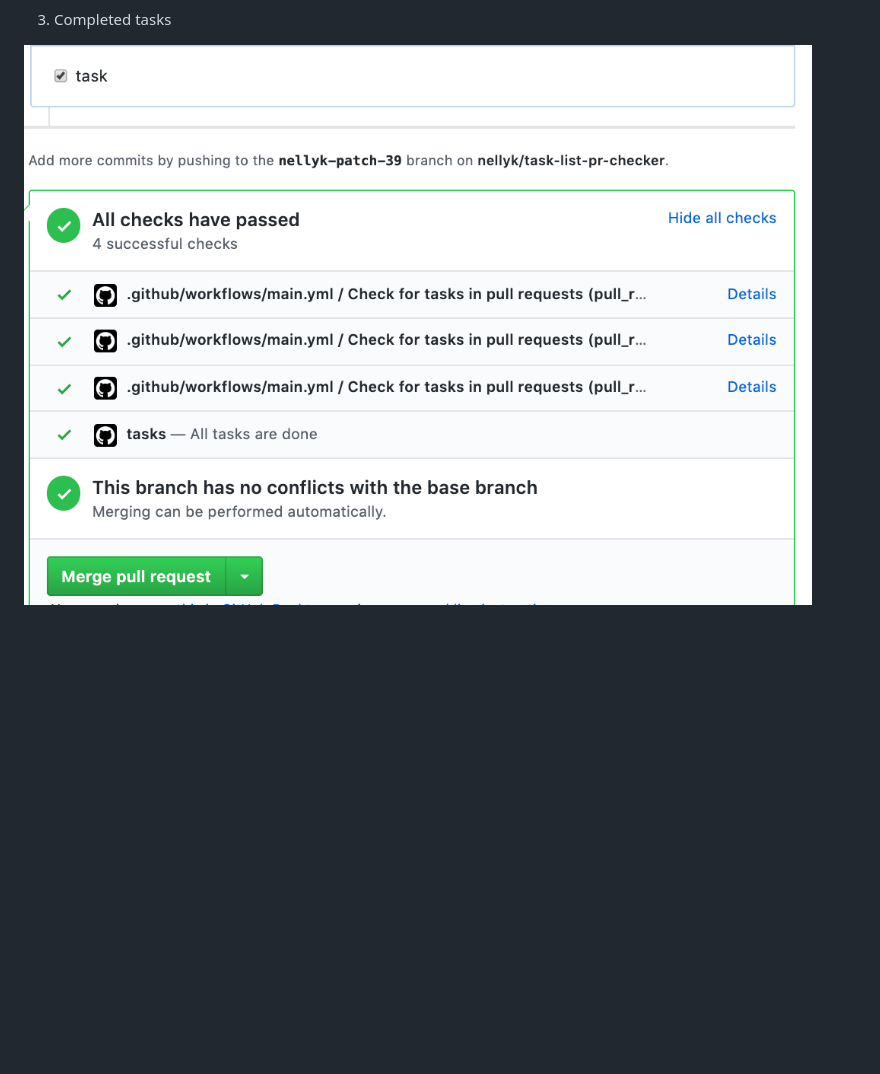
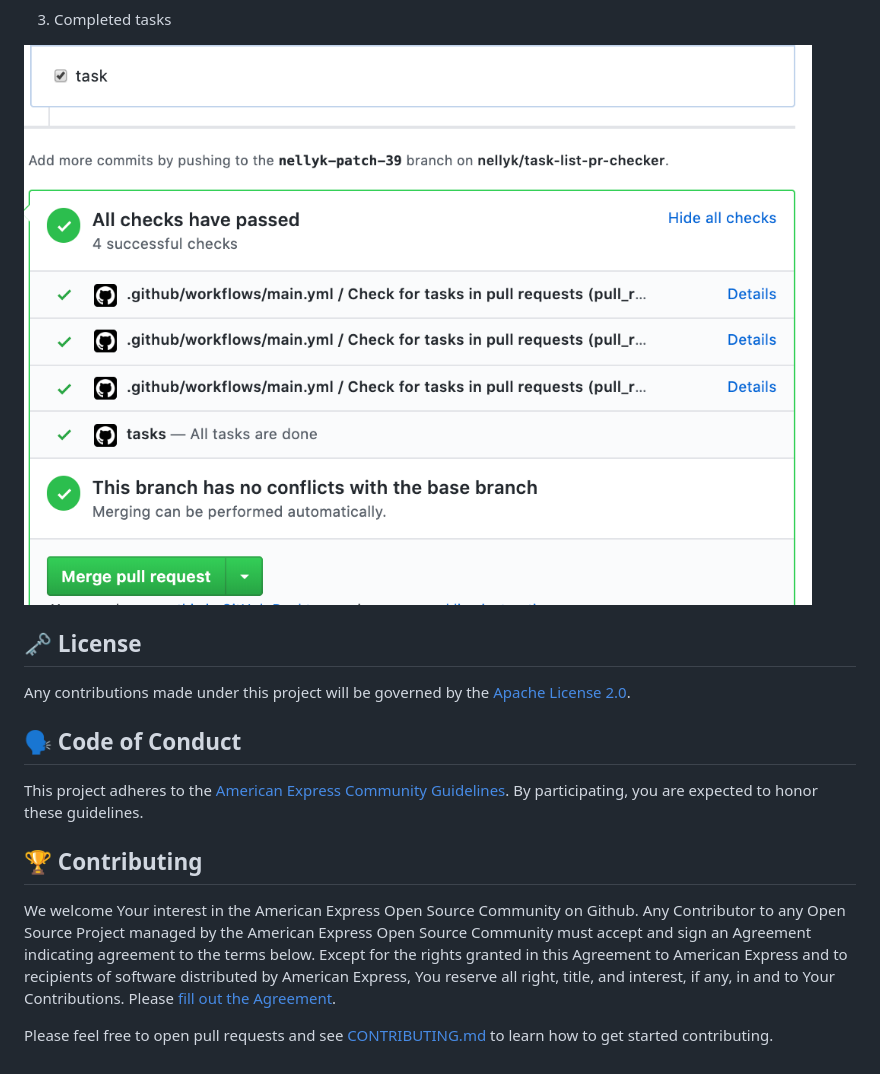
Before and after one commit to americanexpress/task-status-pr-checker, a Markdown page: README.md, the part around one of its changes. Drawn GitHub-style; blank space fills up the shorter version.

```diff
--- a/README.md
+++ b/README.md
@@ -43,4 +57,27 @@ jobs:
 
 3. Completed tasks
 
-![Completed tasks](./task-status-pr-checker/complete-task.png)
+![Completed tasks](./task-status-pr-checker/images/complete-task.png)
+
+
+## 🗝️ License
+
+Any contributions made under this project will be governed by the [Apache License
+2.0](./LICENSE).
+
+## 🗣️ Code of Conduct
+
+This project adheres to the [American Express Community Guidelines](./CODE_OF_CONDUCT.md).
+By participating, you are expected to honor these guidelines.
+
+## 🏆 Contributing
+
+We welcome Your interest in the American Express Open Source Community on Github.
+Any Contributor to any Open Source Project managed by the American Express Open
+Source Community must accept and sign an Agreement indicating agreement to the
+terms below. Except for the rights granted in this Agreement to American Express
+and to recipients of software distributed by American Express, You reserve all
+right, title, and interest, if any, in and to Your Contributions. Please [fill
+out the Agreement](https://cla-assistant.io/americanexpress/).
+
+Please feel free to open pull requests and see [CONTRIBUTING.md](./CONTRIBUTING.md) to learn how to get started contributing.
```
Also changed, not shown: other parts of README.md (+42 -28 lines), .github/ISSUE_TEMPLATE/bug-report.md (added, +31 -0 lines), .github/ISSUE_TEMPLATE/feature-request.md (added, +26 -0 lines), CONTRIBUTING.md (added, +89 -0 lines), SECURITY.md (added, +23 -0 lines), task-status-pr-checker/CODE_OF_CONDUCT.md (added, +72 -0 lines), task-status-pr-checker/images/complete-task.png (renamed from task-status-pr-checker/complete-task.png), task-status-pr-checker/images/pending-task.png (renamed from task-status-pr-checker/pending-task.png), 3 other files.
